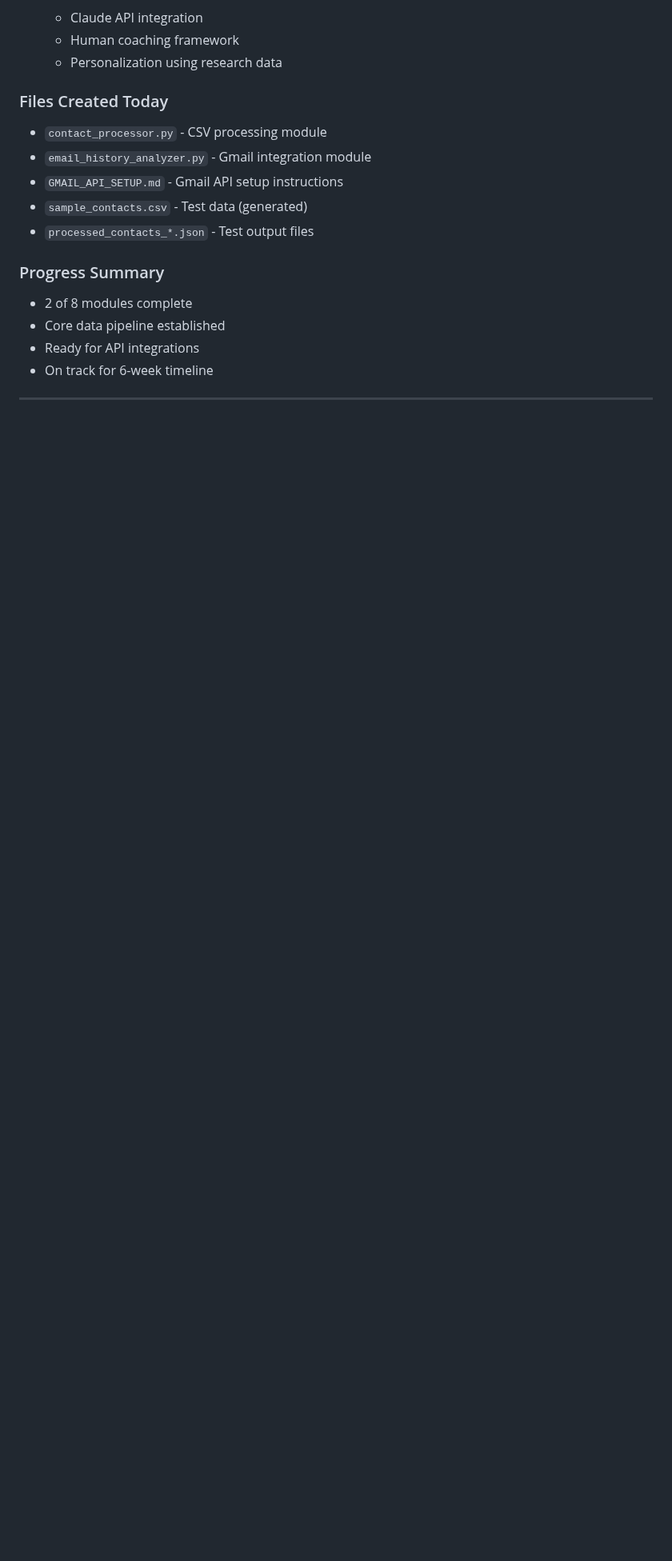
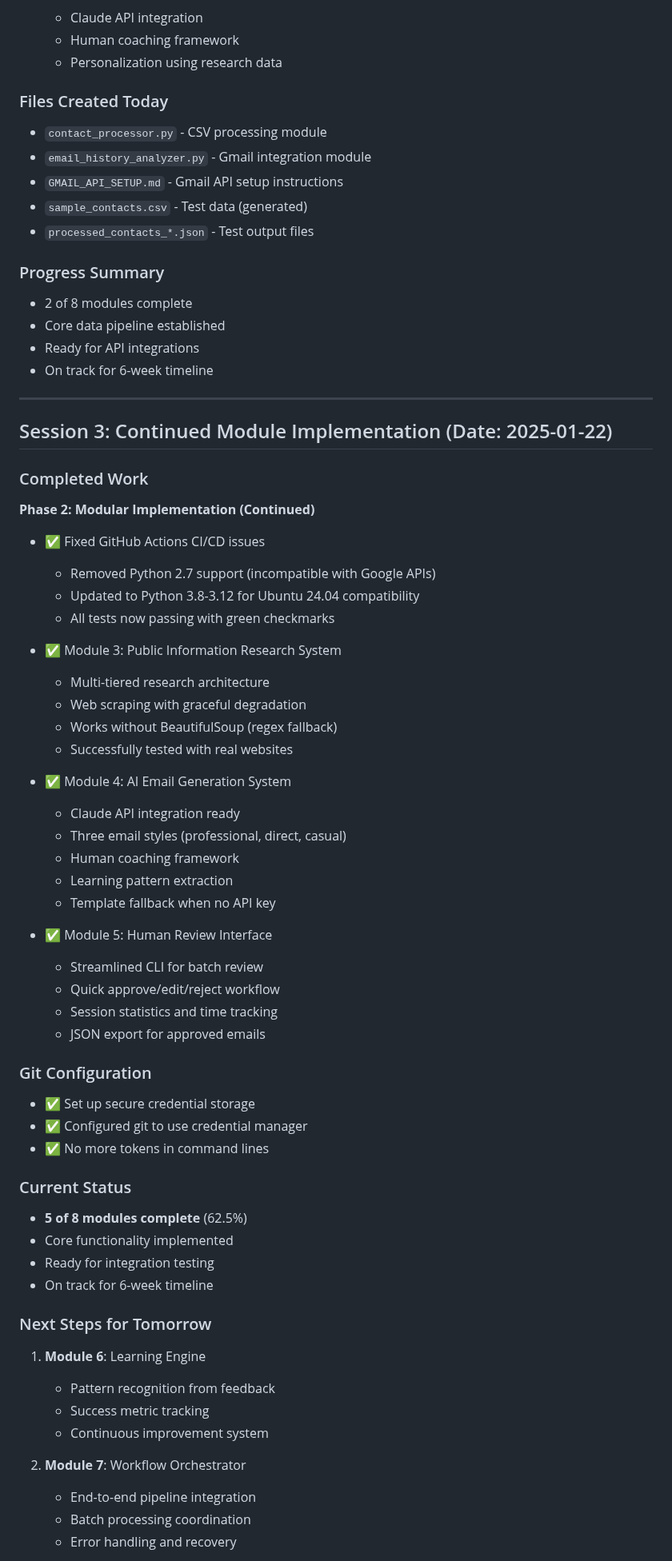
Before and after one commit to mack-donna/email-crm-audit, a Markdown page: SESSION_LOG.md, the part around one of its changes. Shown at 80% size. Drawn GitHub-style; blank space fills up the shorter version.

Commit message:
Update session log for day 3 progress
- Documented completion of modules 3-5
- Fixed GitHub Actions CI/CD pipeline
- Set up secure git credential management
- 5 of 8 modules now complete (62.5%)
- Ready for final modules tomorrow

```diff
--- a/SESSION_LOG.md
+++ b/SESSION_LOG.md
@@ -103,3 +103,54 @@
 
 ---
 
+## Session 3: Continued Module Implementation (Date: 2025-01-22)
+
+### Completed Work
+
+**Phase 2: Modular Implementation (Continued)**
+- ✅ Fixed GitHub Actions CI/CD issues
+  - Removed Python 2.7 support (incompatible with Google APIs)
+  - Updated to Python 3.8-3.12 for Ubuntu 24.04 compatibility
+  - All tests now passing with green checkmarks
+
+- ✅ Module 3: Public Information Research System
+  - Multi-tiered research architecture
+  - Web scraping with graceful degradation
+  - Works without BeautifulSoup (regex fallback)
+  - Successfully tested with real websites
+
+- ✅ Module 4: AI Email Generation System
+  - Claude API integration ready
+  - Three email styles (professional, direct, casual)
+  - Human coaching framework
+  - Learning pattern extraction
+  - Template fallback when no API key
+
+- ✅ Module 5: Human Review Interface
+  - Streamlined CLI for batch review
+  - Quick approve/edit/reject workflow
+  - Session statistics and time tracking
+  - JSON export for approved emails
+
+### Git Configuration
+- ✅ Set up secure credential storage
+- ✅ Configured git to use credential manager
+- ✅ No more tokens in command lines
+
+### Current Status
+- **5 of 8 modules complete** (62.5%)
+- Core functionality implemented
+- Ready for integration testing
+- On track for 6-week timeline
+
+### Next Steps for Tomorrow
+1. **Module 6**: Learning Engine
+   - Pattern recognition from feedback
+   - Success metric tracking
+   - Continuous improvement system
+
+2. **Module 7**: Workflow Orchestrator
+   - End-to-end pipeline integration
+   - Batch processing coordination
+   - Error handling and recovery
+
```
Also changed, not shown: other parts of SESSION_LOG.md (+25 -0 lines).
